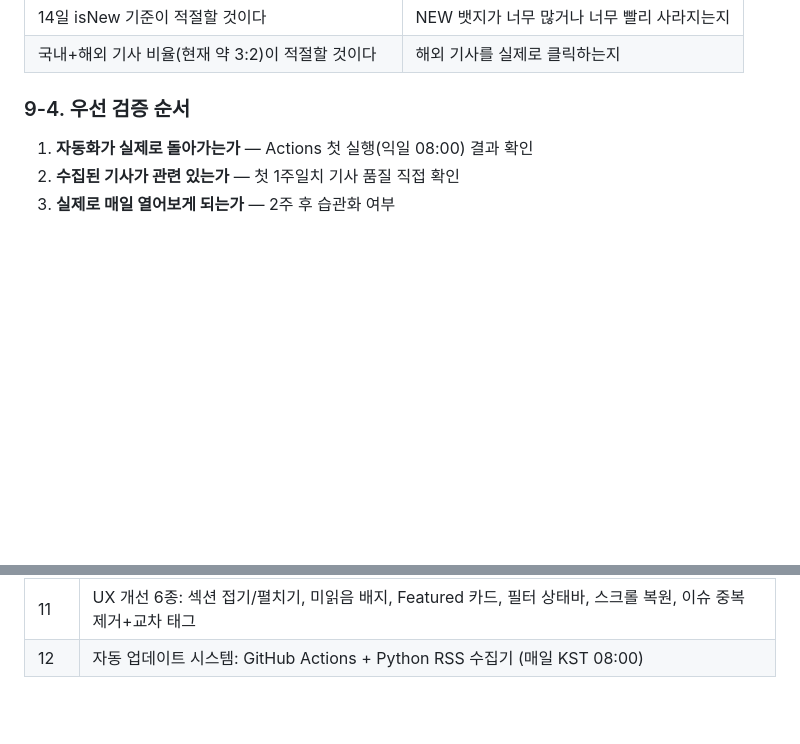
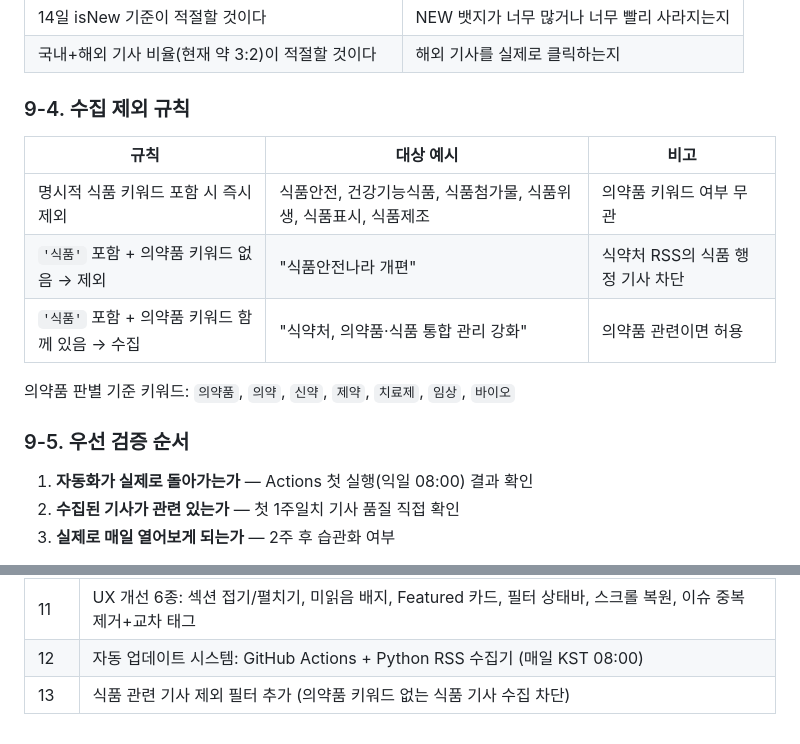
Before and after one commit to healim1234-hash/pharma-news, a Markdown page: Favorites/SPEC.md, 2 parts joined by grey strips. Drawn GitHub-style; blank space fills up the shorter version.

Commit message:
docs: 식품 제외 필터 규칙 및 변경 이력 13번 추가
Co-Authored-By: Claude Sonnet 4.6 <noreply@anthropic.com>

```diff
--- a/Favorites/SPEC.md
+++ b/Favorites/SPEC.md
@@ -290,7 +290,17 @@ scripts/update_news.py 실행
 | 14일 isNew 기준이 적절할 것이다 | NEW 뱃지가 너무 많거나 너무 빨리 사라지는지 |
 | 국내+해외 기사 비율(현재 약 3:2)이 적절할 것이다 | 해외 기사를 실제로 클릭하는지 |
 
-### 9-4. 우선 검증 순서
+### 9-4. 수집 제외 규칙
+
+| 규칙 | 대상 예시 | 비고 |
+|---|---|---|
+| 명시적 식품 키워드 포함 시 즉시 제외 | 식품안전, 건강기능식품, 식품첨가물, 식품위생, 식품표시, 식품제조 | 의약품 키워드 여부 무관 |
+| `'식품'` 포함 + 의약품 키워드 없음 → 제외 | "식품안전나라 개편" | 식약처 RSS의 식품 행정 기사 차단 |
+| `'식품'` 포함 + 의약품 키워드 함께 있음 → 수집 | "식약처, 의약품·식품 통합 관리 강화" | 의약품 관련이면 허용 |
+
+의약품 판별 기준 키워드: `의약품`, `의약`, `신약`, `제약`, `치료제`, `임상`, `바이오`
+
+### 9-5. 우선 검증 순서
 
 1. **자동화가 실제로 돌아가는가** — Actions 첫 실행(익일 08:00) 결과 확인
 2. **수집된 기사가 관련 있는가** — 첫 1주일치 기사 품질 직접 확인
@@ -316,3 +326,4 @@ scripts/update_news.py 실행
 | 10 | 클립보드 복사, 메모 기능, 이슈별 그룹 보기 추가 |
 | 11 | UX 개선 6종: 섹션 접기/펼치기, 미읽음 배지, Featured 카드, 필터 상태바, 스크롤 복원, 이슈 중복 제거+교차 태그 |
 | 12 | 자동 업데이트 시스템: GitHub Actions + Python RSS 수집기 (매일 KST 08:00) |
+| 13 | 식품 관련 기사 제외 필터 추가 (의약품 키워드 없는 식품 기사 수집 차단) |
```
